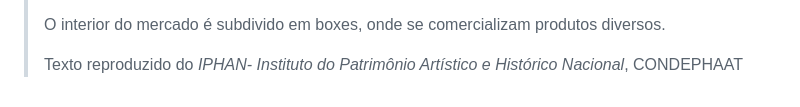
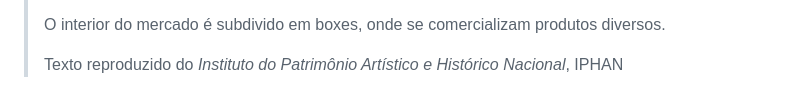
Before and after one commit to saragoliveira/arquitetura-civica, a Markdown page: src/civico/br-pe-recife-mercado_municipal_sao_jose.md, the part around the change. GitHub-like rendering.

```diff
--- a/src/civico/br-pe-recife-mercado_municipal_sao_jose.md
+++ b/src/civico/br-pe-recife-mercado_municipal_sao_jose.md
@@ -90,5 +90,5 @@ O interior do mercado é subdivido em boxes, onde se comercializam produtos dive
      -do IPHAN e de outros órgãos públicos.
      -->
   <footer class="figure-caption col-md-8 offset-md-4">Texto reproduzido
-  do <cite>IPHAN- Instituto do Patrimônio Artístico e Histórico Nacional</cite>, CONDEPHAAT</footer>
+  do <cite>Instituto do Patrimônio Artístico e Histórico Nacional</cite>, IPHAN</footer>
 </blockquote>
```
